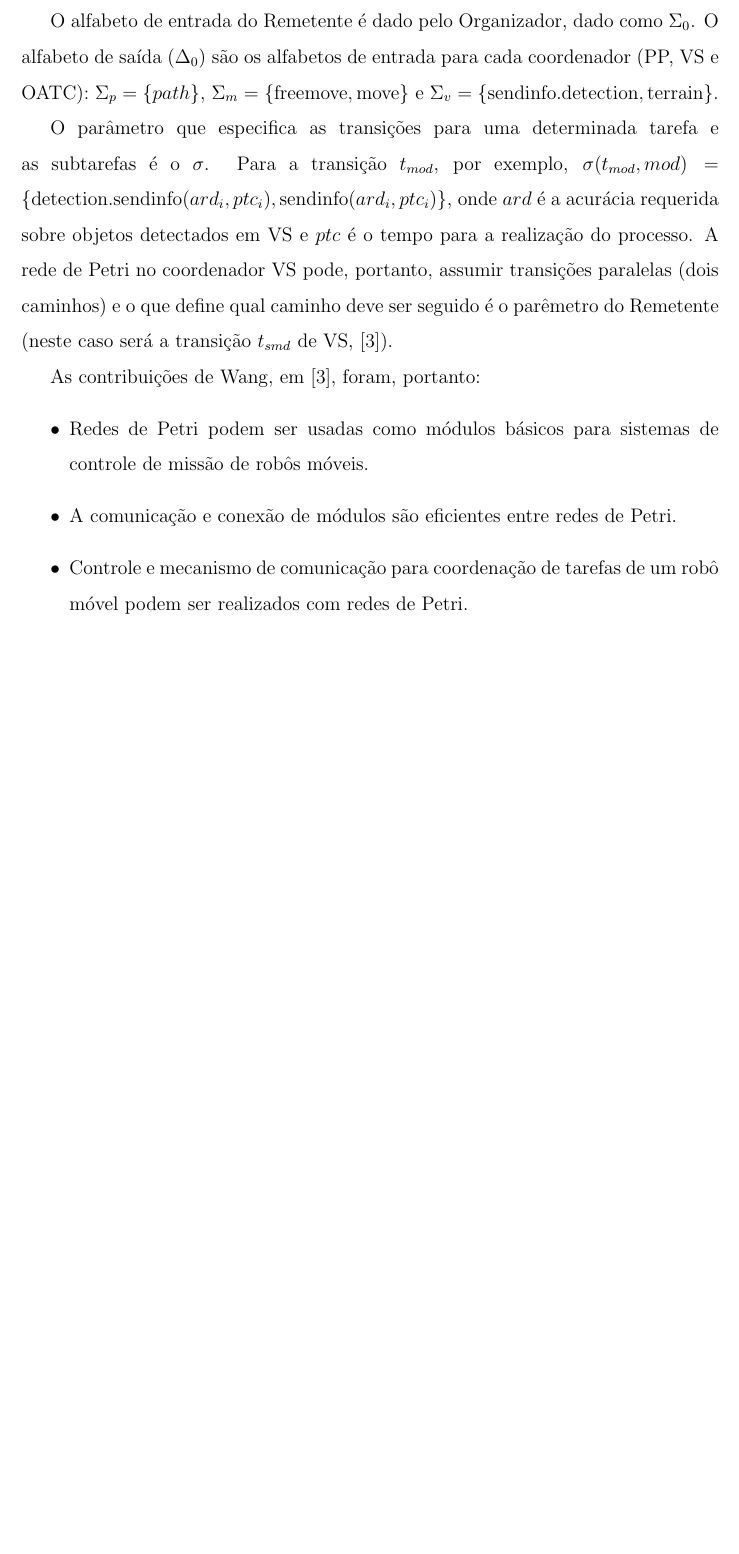
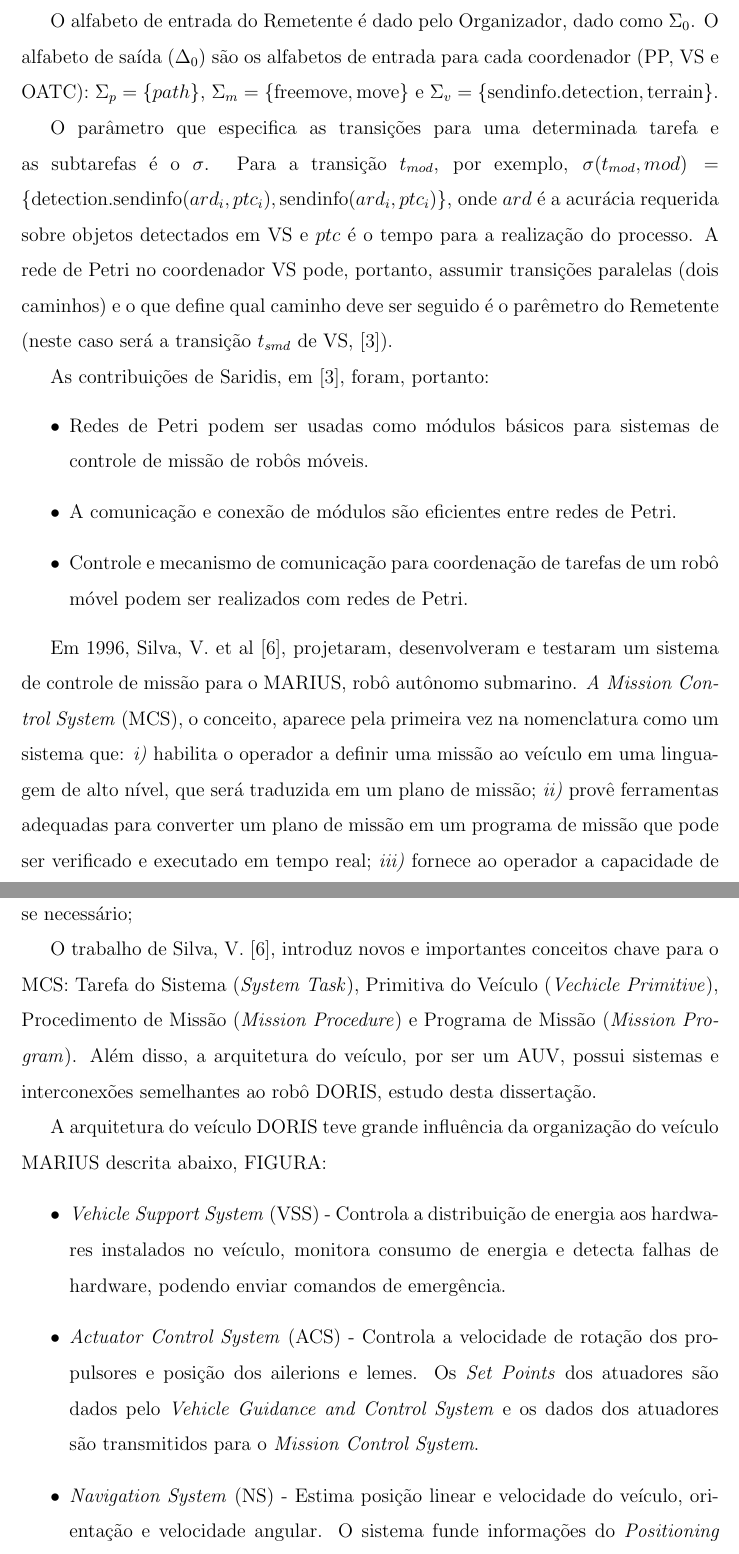
Before and after one commit to renan028/Tese, a LaTeX thesis (Thesis/thesis.tex, which reads Thesis/chap02.tex): part of page 25 of 31 before the commit and two parts of pages 25 and 26 of 32 after it, the two joined at a grey line, cut so that both start at the same text, the shorter picture padded with empty space. Compiled offline with pdfLaTeX; the source files are stored in an older character set and shown here as Unicode.

Commit message:
MARIUS inicio

```diff
--- a/Thesis/chap02.tex
+++ b/Thesis/chap02.tex
@@ -407,7 +407,7 @@ de Petri no coordenador VS pode, portanto, assumir transições paralelas (dois
 caminhos) e o que define qual caminho deve ser seguido é o parêmetro do
 Remetente (neste caso será a transição $t_{smd}$ de VS, [3]).
 
-As contribuições de Wang, em [3], foram, portanto:
+As contribuições de Saridis, em [3], foram, portanto:
 \begin{itemize}
   \item Redes de Petri podem ser usadas como módulos básicos para sistemas de
   controle de missão de robôs móveis.
@@ -415,3 +415,37 @@ As contribuições de Wang, em [3], foram, portanto:
   \item Controle e mecanismo de comunicação para coordenação de tarefas de um
   robô móvel podem ser realizados com redes de Petri.
 \end{itemize}
+
+Em 1996, Silva, V. et al [6], projetaram, desenvolveram e testaram um sistema de
+controle de missão para o MARIUS, robô autônomo submarino. \emph{A Mission
+Control System} (MCS), o conceito, aparece pela primeira vez na nomenclatura
+como um sistema que: \emph{i)} habilita o operador a definir uma missão ao
+veículo em uma linguagem de alto nível, que será traduzida em um plano de
+missão; \emph{ii)} provê ferramentas adequadas para converter um plano de missão em um
+programa de missão que pode ser verificado e executado em tempo real;
+\emph{iii)} fornece ao operador a capacidade de seguir o progresso do programa
+de missão enquanto ele é executado, e modificá-lo se necessário;
+
+O trabalho de Silva, V. [6], introduz novos e importantes conceitos chave para o
+MCS: Tarefa do Sistema (\emph{System Task}), Primitiva do Veículo
+(\emph{Vechicle Primitive}), Procedimento de Missão (\emph{Mission Procedure})
+e Programa de Missão (\emph{Mission Program}). Além disso, a arquitetura do
+veículo, por ser um AUV, possui sistemas e interconexões
+semelhantes ao robô DORIS, estudo desta dissertação.
+
+A arquitetura do veículo DORIS teve grande influência da organização do veículo
+MARIUS descrita abaixo, FIGURA:
+\begin{itemize}
+  \item \emph{Vehicle Support System} (VSS) - Controla a distribuição de energia
+  aos hardwares instalados no veículo, monitora consumo de energia e detecta
+  falhas de hardware, podendo enviar comandos de emergência.
+  \item \emph{Actuator Control System} (ACS) - Controla a velocidade de rotação
+  dos propulsores e posição dos ailerions e lemes. Os \emph{Set Points} dos
+  atuadores são dados pelo \emph{Vehicle Guidance and Control System} e os dados
+  dos atuadores são transmitidos para o \emph{Mission Control System}.
+  \item \emph{Navigation System} (NS) - Estima posição linear e velocidade do
+  veículo, orientação e velocidade angular. O sistema funde informações do
+  \emph{Positioning System} (\emph{Long Baseline unit}) e \emph{Motion Sensor
+  Integration System}, o qual inclui diversos sensores. As saídas do NS são
+  entradas do VGCS, e enviadas ao MCS.
+\end{itemize}
```
Also changed, not shown: Thesis/figs/SARIDIS_1.pdf (renamed from Thesis/figs/WANG_1.pdf), Thesis/figs/SARIDIS_2.pdf (renamed from Thesis/figs/WANG_2.pdf), Thesis/chap02.tex (22 more changed lines), 4 other files.
